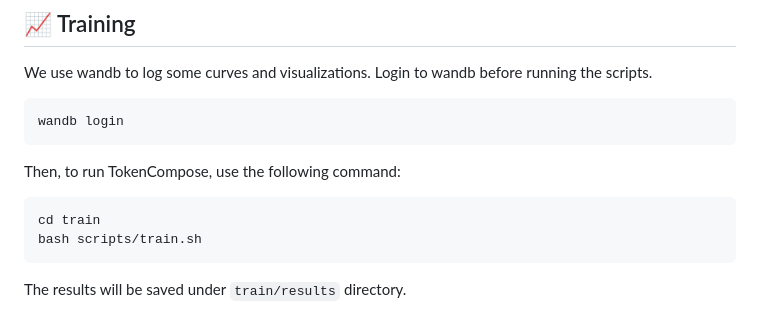
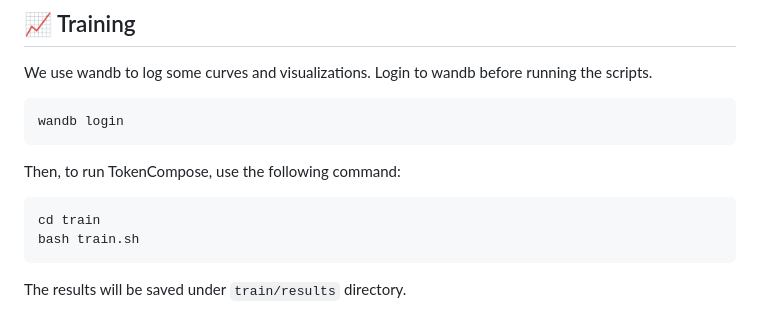
Before and after one commit to mlpc-ucsd/TokenCompose, a Markdown page: README.md, the part around the change. GitHub-like rendering.

````diff
--- a/README.md
+++ b/README.md
@@ -413,7 +413,7 @@ Then, to run TokenCompose, use the following command:
 
 ```bash
 cd train
-bash scripts/train.sh
+bash train.sh
 ```
 
 The results will be saved under `train/results` directory.
````
